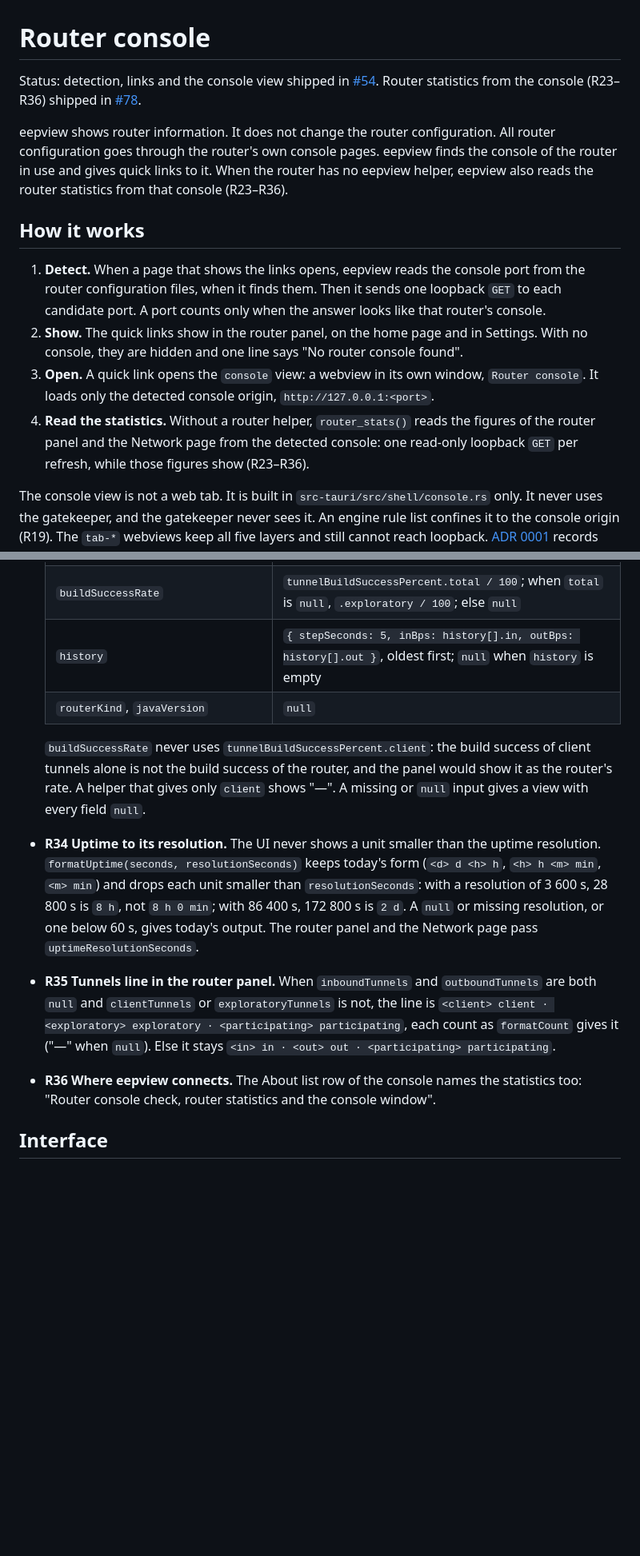
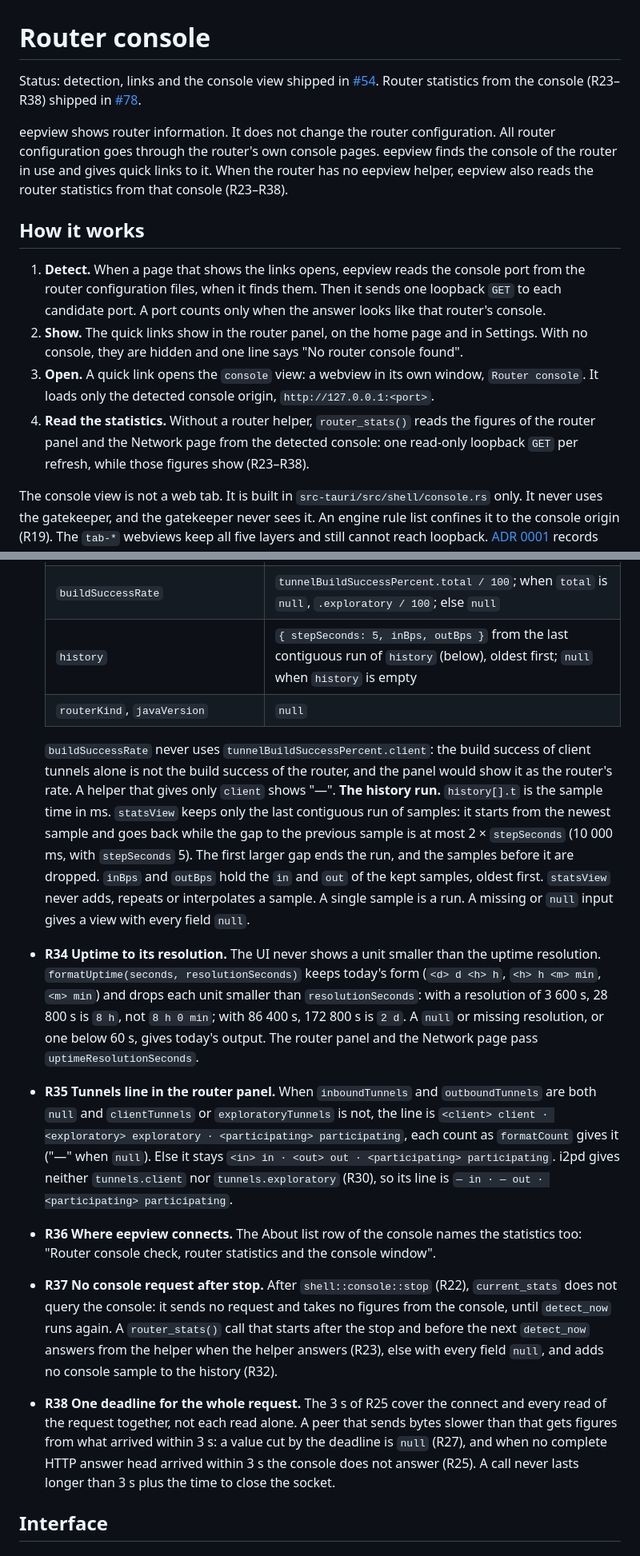
Before and after one commit to tcivie/eepview, a Markdown page: docs/wiki/router-console.md, 2 parts joined by grey strips. Shown at 80% size. Drawn GitHub-style; blank space fills up the shorter version.

Commit message:
docs(spec): i2pd client tunnels fail closed, history from the last contiguous run, stop and deadline rules
Signed-off-by: Gleb Tcivie <gleb@tcivie.com>

```diff
--- a/docs/wiki/router-console.md
+++ b/docs/wiki/router-console.md
@@ -5,16 +5,16 @@ SPDX-License-Identifier: MIT
 
 # Router console
 
-Status: detection, links and the console view shipped in [#54](https://github.com/tcivie/eepview/pull/54). Router statistics from the console (R23–R36) shipped in [#78](https://github.com/tcivie/eepview/pull/78).
+Status: detection, links and the console view shipped in [#54](https://github.com/tcivie/eepview/pull/54). Router statistics from the console (R23–R38) shipped in [#78](https://github.com/tcivie/eepview/pull/78).
 
-eepview shows router information. It does not change the router configuration. All router configuration goes through the router's own console pages. eepview finds the console of the router in use and gives quick links to it. When the router has no eepview helper, eepview also reads the router statistics from that console (R23–R36).
+eepview shows router information. It does not change the router configuration. All router configuration goes through the router's own console pages. eepview finds the console of the router in use and gives quick links to it. When the router has no eepview helper, eepview also reads the router statistics from that console (R23–R38).
 
 ## How it works
 
 1. **Detect.** When a page that shows the links opens, eepview reads the console port from the router configuration files, when it finds them. Then it sends one loopback `GET` to each candidate port. A port counts only when the answer looks like that router's console.
 2. **Show.** The quick links show in the router panel, on the home page and in Settings. With no console, they are hidden and one line says "No router console found".
 3. **Open.** A quick link opens the `console` view: a webview in its own window, `Router console`. It loads only the detected console origin, `http://127.0.0.1:<port>`.
-4. **Read the statistics.** Without a router helper, `router_stats()` reads the figures of the router panel and the Network page from the detected console: one read-only loopback `GET` per refresh, while those figures show (R23–R36).
+4. **Read the statistics.** Without a router helper, `router_stats()` reads the figures of the router panel and the Network page from the detected console: one read-only loopback `GET` per refresh, while those figures show (R23–R38).
 
 The console view is not a web tab. It is built in `src-tauri/src/shell/console.rs` only. It never uses the gatekeeper, and the gatekeeper never sees it. An engine rule list confines it to the console origin (R19). The `tab-*` webviews keep all five layers and still cannot reach loopback. [ADR 0001](adr-0001-no-leak-architecture.md#router-console-exception) records this exception.
 
@@ -178,13 +177,15 @@ The router panel and the Network page (`eepview://stats`) show the router statis
   | `inboundTunnels`, `outboundTunnels`, `participatingTunnels` | `tunnels.in`, `.out`, `.participating` |
   | `clientTunnels`, `exploratoryTunnels` | `tunnels.client`, `.exploratory` |
   | `buildSuccessRate` | `tunnelBuildSuccessPercent.total / 100`; when `total` is `null`, `.exploratory / 100`; else `null` |
-  | `history` | `{ stepSeconds: 5, inBps: history[].in, outBps: history[].out }`, oldest first; `null` when `history` is empty |
+  | `history` | `{ stepSeconds: 5, inBps, outBps }` from the last contiguous run of `history` (below), oldest first; `null` when `history` is empty |
   | `routerKind`, `javaVersion` | `null` |
 
-  `buildSuccessRate` never uses `tunnelBuildSuccessPercent.client`: the build success of client tunnels alone is not the build success of the router, and the panel would show it as the router's rate. A helper that gives only `client` shows "—". A missing or `null` input gives a view with every field `null`.
+  `buildSuccessRate` never uses `tunnelBuildSuccessPercent.client`: the build success of client tunnels alone is not the build success of the router, and the panel would show it as the router's rate. A helper that gives only `client` shows "—". **The history run.** `history[].t` is the sample time in ms. `statsView` keeps only the last contiguous run of samples: it starts from the newest sample and goes back while the gap to the previous sample is at most 2 × `stepSeconds` (10 000 ms, with `stepSeconds` 5). The first larger gap ends the run, and the samples before it are dropped. `inBps` and `outBps` hold the `in` and `out` of the kept samples, oldest first. `statsView` never adds, repeats or interpolates a sample. A single sample is a run. A missing or `null` input gives a view with every field `null`.
 - **R34 Uptime to its resolution.** The UI never shows a unit smaller than the uptime resolution. `formatUptime(seconds, resolutionSeconds)` keeps today's form (`<d> d <h> h`, `<h> h <m> min`, `<m> min`) and drops each unit smaller than `resolutionSeconds`: with a resolution of 3 600 s, 28 800 s is `8 h`, not `8 h 0 min`; with 86 400 s, 172 800 s is `2 d`. A `null` or missing resolution, or one below 60 s, gives today's output. The router panel and the Network page pass `uptimeResolutionSeconds`.
-- **R35 Tunnels line in the router panel.** When `inboundTunnels` and `outboundTunnels` are both `null` and `clientTunnels` or `exploratoryTunnels` is not, the line is `<client> client · <exploratory> exploratory · <participating> participating`, each count as `formatCount` gives it ("—" when `null`). Else it stays `<in> in · <out> out · <participating> participating`.
+- **R35 Tunnels line in the router panel.** When `inboundTunnels` and `outboundTunnels` are both `null` and `clientTunnels` or `exploratoryTunnels` is not, the line is `<client> client · <exploratory> exploratory · <participating> participating`, each count as `formatCount` gives it ("—" when `null`). Else it stays `<in> in · <out> out · <participating> participating`. i2pd gives neither `tunnels.client` nor `tunnels.exploratory` (R30), so its line is `— in · — out · <participating> participating`.
 - **R36 Where eepview connects.** The About list row of the console names the statistics too: "Router console check, router statistics and the console window".
+- **R37 No console request after stop.** After `shell::console::stop` (R22), `current_stats` does not query the console: it sends no request and takes no figures from the console, until `detect_now` runs again. A `router_stats()` call that starts after the stop and before the next `detect_now` answers from the helper when the helper answers (R23), else with every field `null`, and adds no console sample to the history (R32).
+- **R38 One deadline for the whole request.** The 3 s of R25 cover the connect and every read of the request together, not each read alone. A peer that sends bytes slower than that gets figures from what arrived within 3 s: a value cut by the deadline is `null` (R27), and when no complete HTTP answer head arrived within 3 s the console does not answer (R25). A call never lasts longer than 3 s plus the time to close the socket.
 
 ## Interface
 
```
Also changed, not shown: other parts of docs/wiki/router-console.md (+5 -6 lines), docs/wiki/ipc-contract.md (+2 -2 lines).
